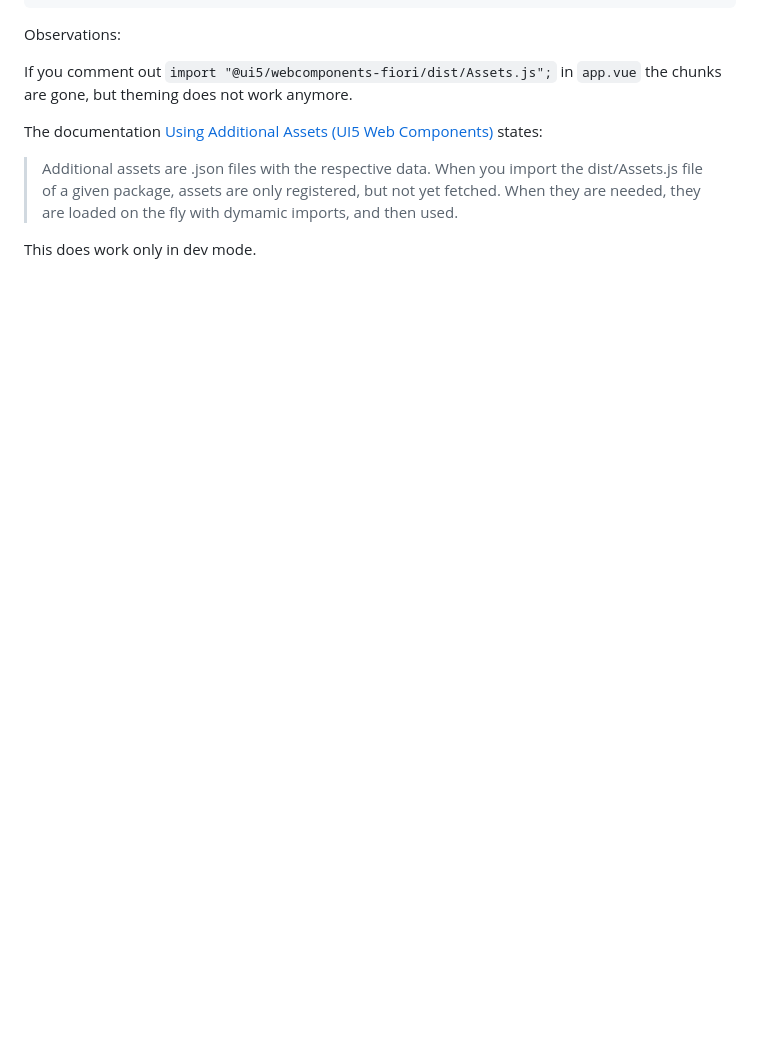
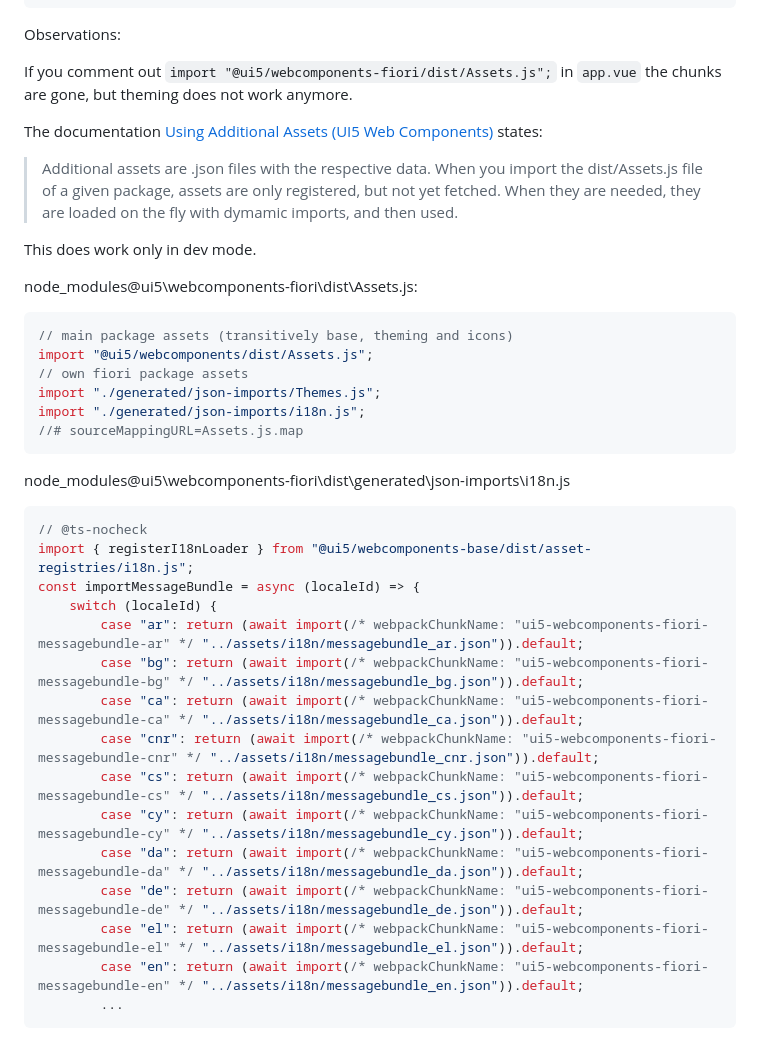
Before and after one commit to pixel-fabian/ui5-playground, a Markdown page: 02_nuxt-ui5-webcomponents/README.md, the part around the change. GitHub-like rendering; blank space fills up the shorter version.

Commit message:
docs: :memo: UPDATE readme

````diff
--- a/02_nuxt-ui5-webcomponents/README.md
+++ b/02_nuxt-ui5-webcomponents/README.md
@@ -53,3 +53,34 @@ The documentation [Using Additional Assets (UI5 Web Components)](https://sap.git
 > Additional assets are .json files with the respective data. When you import the dist/Assets.js file of a given package, assets are only registered, but not yet fetched. When they are needed, they are loaded on the fly with dymamic imports, and then used.
 
 This does work only in dev mode.
+
+node_modules\@ui5\webcomponents-fiori\dist\Assets.js:
+
+```javascript
+// main package assets (transitively base, theming and icons)
+import "@ui5/webcomponents/dist/Assets.js";
+// own fiori package assets
+import "./generated/json-imports/Themes.js";
+import "./generated/json-imports/i18n.js";
+//# sourceMappingURL=Assets.js.map
+```
+
+node_modules\@ui5\webcomponents-fiori\dist\generated\json-imports\i18n.js
+
+```javascript
+// @ts-nocheck
+import { registerI18nLoader } from "@ui5/webcomponents-base/dist/asset-registries/i18n.js";
+const importMessageBundle = async (localeId) => {
+    switch (localeId) {
+        case "ar": return (await import(/* webpackChunkName: "ui5-webcomponents-fiori-messagebundle-ar" */ "../assets/i18n/messagebundle_ar.json")).default;
+        case "bg": return (await import(/* webpackChunkName: "ui5-webcomponents-fiori-messagebundle-bg" */ "../assets/i18n/messagebundle_bg.json")).default;
+        case "ca": return (await import(/* webpackChunkName: "ui5-webcomponents-fiori-messagebundle-ca" */ "../assets/i18n/messagebundle_ca.json")).default;
+        case "cnr": return (await import(/* webpackChunkName: "ui5-webcomponents-fiori-messagebundle-cnr" */ "../assets/i18n/messagebundle_cnr.json")).default;
+        case "cs": return (await import(/* webpackChunkName: "ui5-webcomponents-fiori-messagebundle-cs" */ "../assets/i18n/messagebundle_cs.json")).default;
+        case "cy": return (await import(/* webpackChunkName: "ui5-webcomponents-fiori-messagebundle-cy" */ "../assets/i18n/messagebundle_cy.json")).default;
+        case "da": return (await import(/* webpackChunkName: "ui5-webcomponents-fiori-messagebundle-da" */ "../assets/i18n/messagebundle_da.json")).default;
+        case "de": return (await import(/* webpackChunkName: "ui5-webcomponents-fiori-messagebundle-de" */ "../assets/i18n/messagebundle_de.json")).default;
+        case "el": return (await import(/* webpackChunkName: "ui5-webcomponents-fiori-messagebundle-el" */ "../assets/i18n/messagebundle_el.json")).default;
+        case "en": return (await import(/* webpackChunkName: "ui5-webcomponents-fiori-messagebundle-en" */ "../assets/i18n/messagebundle_en.json")).default;
+        ...
+```
````
